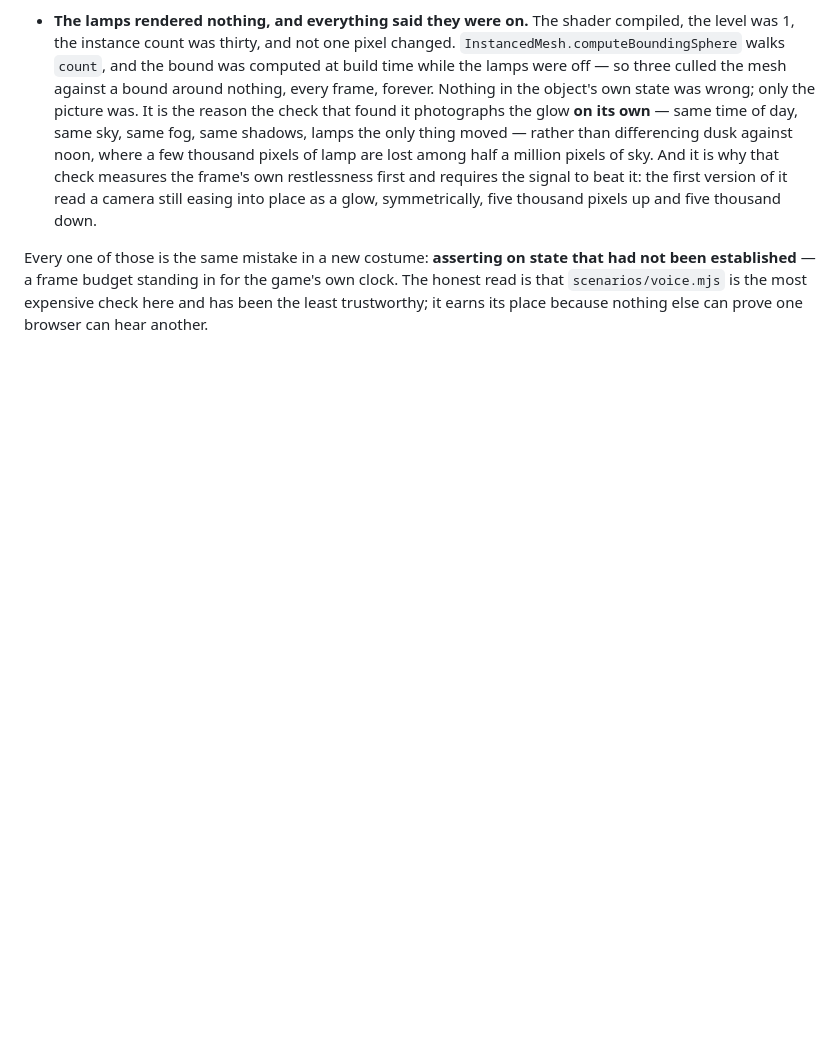
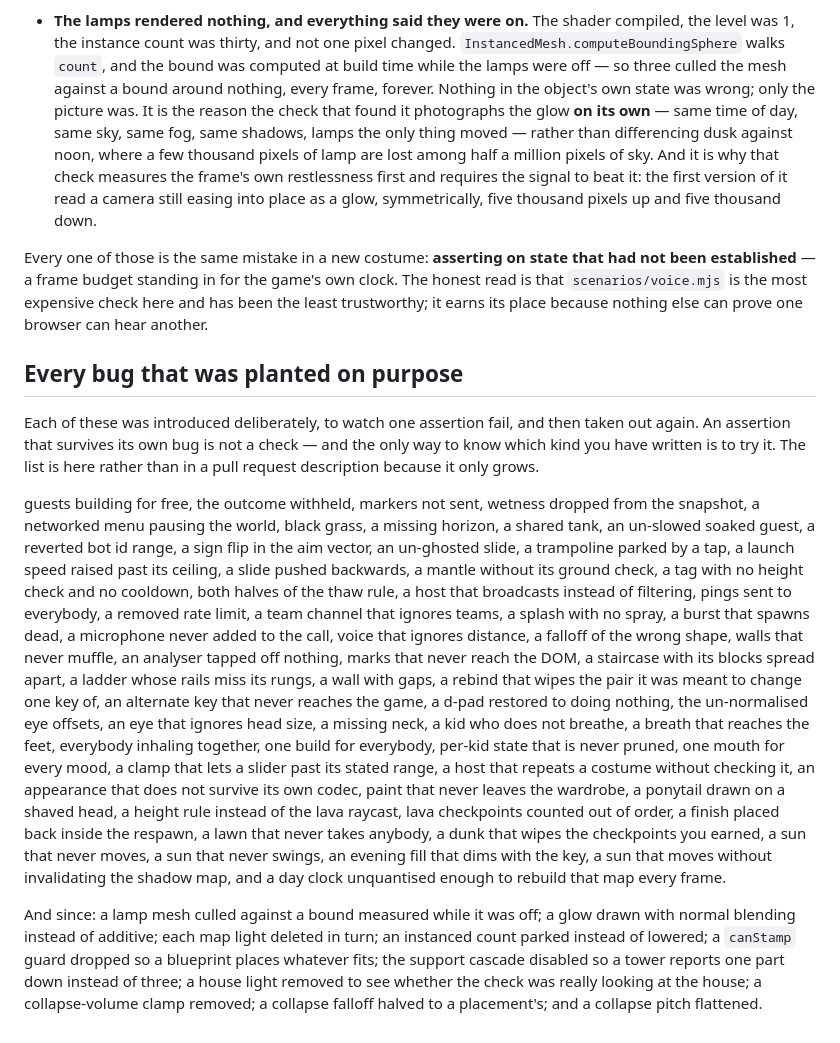
Before and after one commit to jhando95/Maker, a Markdown page: docs/verification.md, the part around the change. Drawn GitHub-style; blank space fills up the shorter version.

Commit message:
Move the roll of planted bugs into the record it belongs to
The pull request description carried a hundred-odd planted bugs in one
paragraph, which is the wrong home for it twice over: the description is a
moment and the list only grows, and the body is 700 characters under
GitHub's 65,536-character limit with a feature still to describe.

It goes where the rest of the verification record already lives, brought up
to date with this week's — the culled lamp bound, normal blending in place
of additive, each map light deleted in turn, a parked instanced count, a
dropped `canStamp` guard, the support cascade disabled so a tower reports
one part down instead of three, and the three collapse-sound plants.

Co-Authored-By: Claude Opus 5 <noreply@anthropic.com>
Claude-Session: https://claude.ai/code/session_01JY3AUcPGjaEqV9iVCLLoh3

```diff
--- a/docs/verification.md
+++ b/docs/verification.md
@@ -156,3 +156,45 @@ that had not been established** — a frame budget standing in for the game's ow
 clock. The honest read is that `scenarios/voice.mjs` is the most expensive check
 here and has been the least trustworthy; it earns its place because nothing else
 can prove one browser can hear another.
+
+## Every bug that was planted on purpose
+
+Each of these was introduced deliberately, to watch one assertion fail, and then
+taken out again. An assertion that survives its own bug is not a check — and the
+only way to know which kind you have written is to try it. The list is here
+rather than in a pull request description because it only grows.
+
+guests building for free, the outcome withheld, markers not sent, wetness
+dropped from the snapshot, a networked menu pausing the world, black grass, a
+missing horizon, a shared tank, an un-slowed soaked guest, a reverted bot id
+range, a sign flip in the aim vector, an un-ghosted slide, a trampoline parked by
+a tap, a launch speed raised past its ceiling, a slide pushed backwards, a mantle
+without its ground check, a tag with no height check and no cooldown, both halves
+of the thaw rule, a host that broadcasts instead of filtering, pings sent to
+everybody, a removed rate limit, a team channel that ignores teams, a splash with
+no spray, a burst that spawns dead, a microphone never added to the call, voice
+that ignores distance, a falloff of the wrong shape, walls that never muffle, an
+analyser tapped off nothing, marks that never reach the DOM, a staircase with its
+blocks spread apart, a ladder whose rails miss its rungs, a wall with gaps, a
+rebind that wipes the pair it was meant to change one key of, an alternate key
+that never reaches the game, a d-pad restored to doing nothing, the
+un-normalised eye offsets, an eye that ignores head size, a missing neck, a kid
+who does not breathe, a breath that reaches the feet, everybody inhaling
+together, one build for everybody, per-kid state that is never pruned, one mouth
+for every mood, a clamp that lets a slider past its stated range, a host that
+repeats a costume without checking it, an appearance that does not survive its
+own codec, paint that never leaves the wardrobe, a ponytail drawn on a shaved
+head, a height rule instead of the lava raycast, lava checkpoints counted out of
+order, a finish placed back inside the respawn, a lawn that never takes anybody,
+a dunk that wipes the checkpoints you earned, a sun that never moves, a sun that
+never swings, an evening fill that dims with the key, a sun that moves without
+invalidating the shadow map, and a day clock unquantised enough to rebuild that
+map every frame.
+
+And since: a lamp mesh culled against a bound measured while it was off; a glow
+drawn with normal blending instead of additive; each map light deleted in turn;
+an instanced count parked instead of lowered; a `canStamp` guard dropped so a
+blueprint places whatever fits; the support cascade disabled so a tower reports
+one part down instead of three; a house light removed to see whether the check
+was really looking at the house; a collapse-volume clamp removed; a collapse
+falloff halved to a placement's; and a collapse pitch flattened.
```
